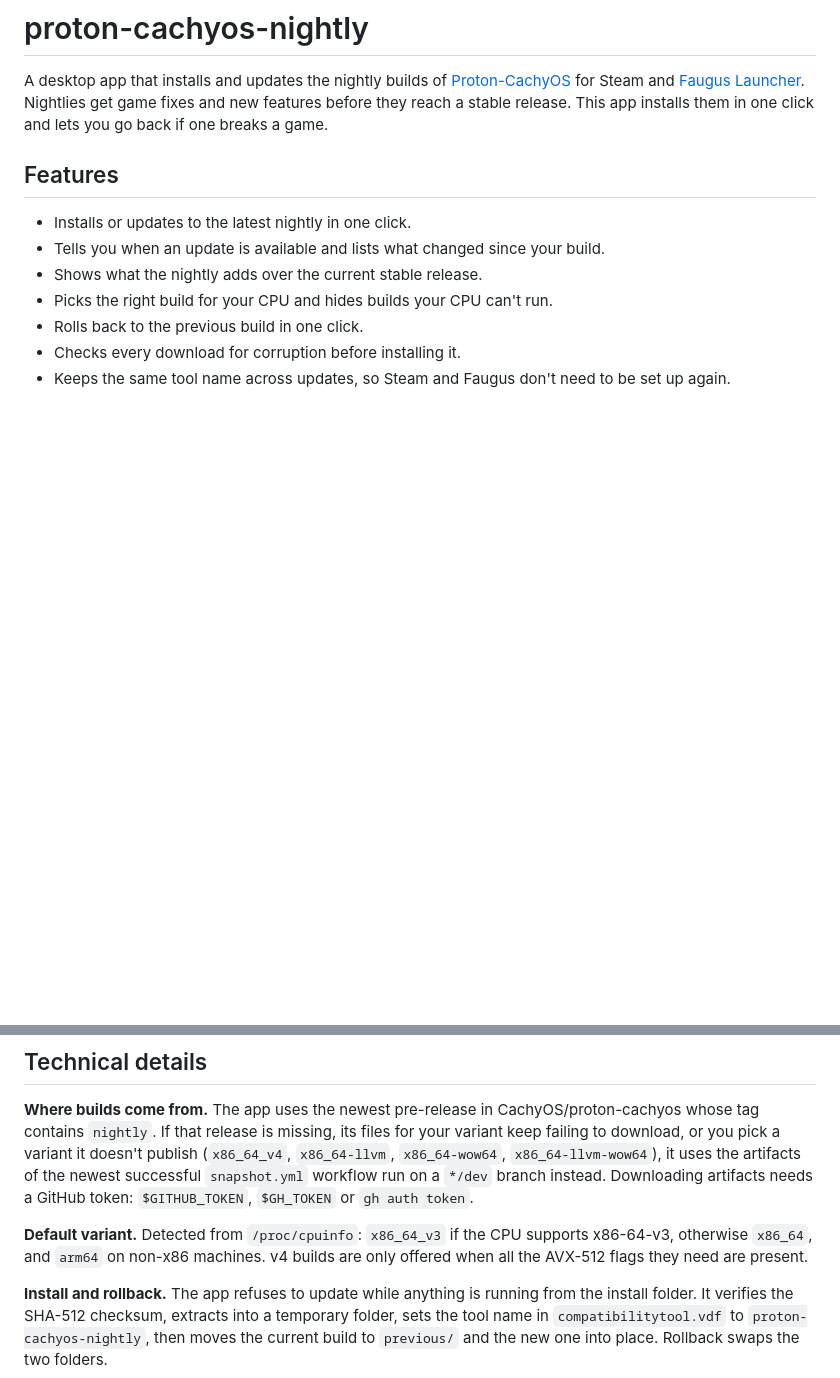
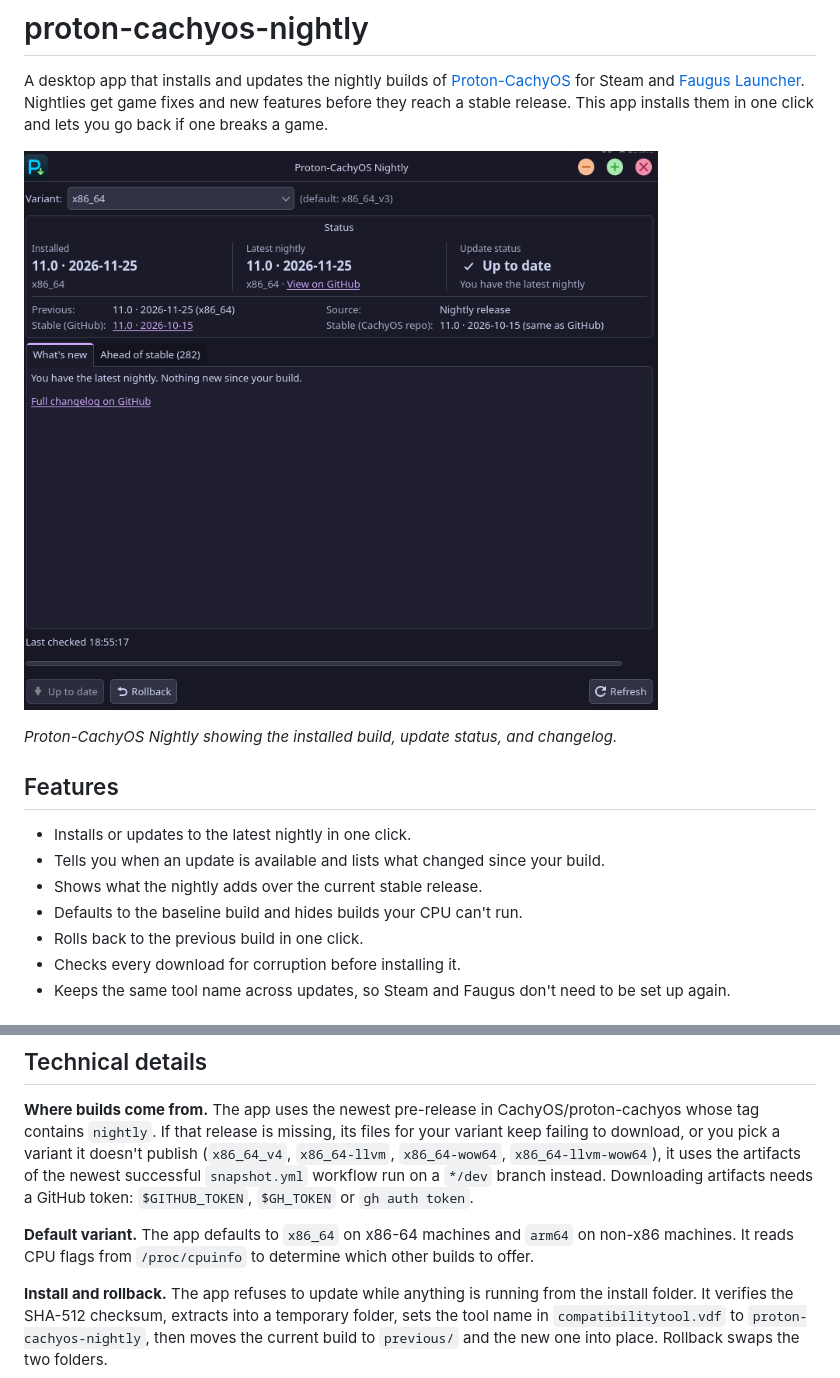
Before and after one commit to DaveJV/proton-cachyos-nightly, a Markdown page: README.md, 2 parts joined by grey strips. GitHub-like rendering; pictures changed too: docs/screenshot.png (added); blank space fills up the shorter version.

Commit message:
Default to baseline x86_64 and add README screenshot

```diff
--- a/README.md
+++ b/README.md
@@ -6,12 +6,16 @@ A desktop app that installs and updates the nightly builds of
 game fixes and new features before they reach a stable release. This app
 installs them in one click and lets you go back if one breaks a game.
 
+![Proton-CachyOS Nightly window with the x86_64 build up to date](docs/screenshot.png)
+
+*Proton-CachyOS Nightly showing the installed build, update status, and changelog.*
+
 ## Features
 
 - Installs or updates to the latest nightly in one click.
 - Tells you when an update is available and lists what changed since your build.
 - Shows what the nightly adds over the current stable release.
-- Picks the right build for your CPU and hides builds your CPU can't run.
+- Defaults to the baseline build and hides builds your CPU can't run.
 - Rolls back to the previous build in one click.
 - Checks every download for corruption before installing it.
 - Keeps the same tool name across updates, so Steam and Faugus don't need to be set up again.
@@ -58,9 +62,9 @@ variant it doesn't publish (`x86_64_v4`, `x86_64-llvm`, `x86_64-wow64`,
 `snapshot.yml` workflow run on a `*/dev` branch instead. Downloading artifacts
 needs a GitHub token: `$GITHUB_TOKEN`, `$GH_TOKEN` or `gh auth token`.
 
-**Default variant.** Detected from `/proc/cpuinfo`: `x86_64_v3` if the CPU
-supports x86-64-v3, otherwise `x86_64`, and `arm64` on non-x86 machines.
-v4 builds are only offered when all the AVX-512 flags they need are present.
+**Default variant.** The app defaults to `x86_64` on x86-64 machines and
+`arm64` on non-x86 machines. It reads CPU flags from `/proc/cpuinfo` to
+determine which other builds to offer.
 
 **Install and rollback.** The app refuses to update while anything is running
 from the install folder. It verifies the SHA-512 checksum, extracts into a
```
Also changed, not shown: 3 other files.
